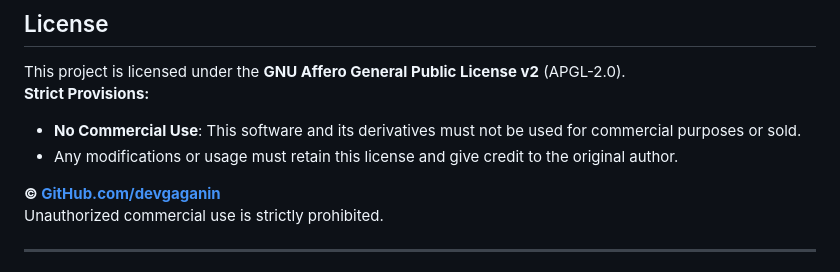
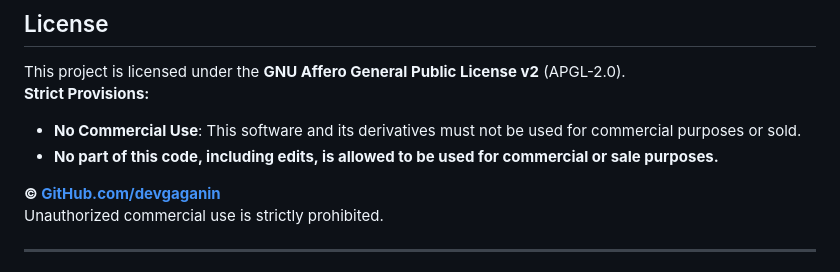
Before and after one commit to gurr-i/olive-mock-extractor, a Markdown page: README.md, the part around the change. Drawn GitHub-style.

```diff
--- a/README.md
+++ b/README.md
@@ -137,7 +137,7 @@ To deploy the bot on **Heroku**, click the button below and fill in the required
 This project is licensed under the **GNU Affero General Public License v2** (APGL-2.0).
 **Strict Provisions:**
 - **No Commercial Use**: This software and its derivatives must not be used for commercial purposes or sold.
-- Any modifications or usage must retain this license and give credit to the original author.
+- **No part of this code, including edits, is allowed to be used for commercial or sale purposes.**
 
 **© [GitHub.com/devgaganin](https://github.com/devgaganin)**
 Unauthorized commercial use is strictly prohibited.
```
